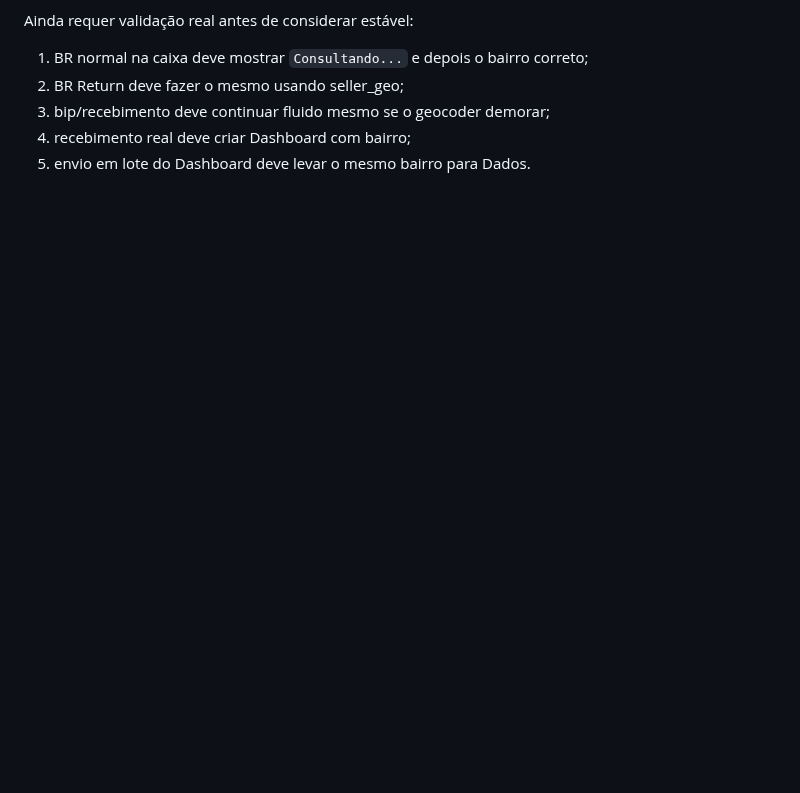
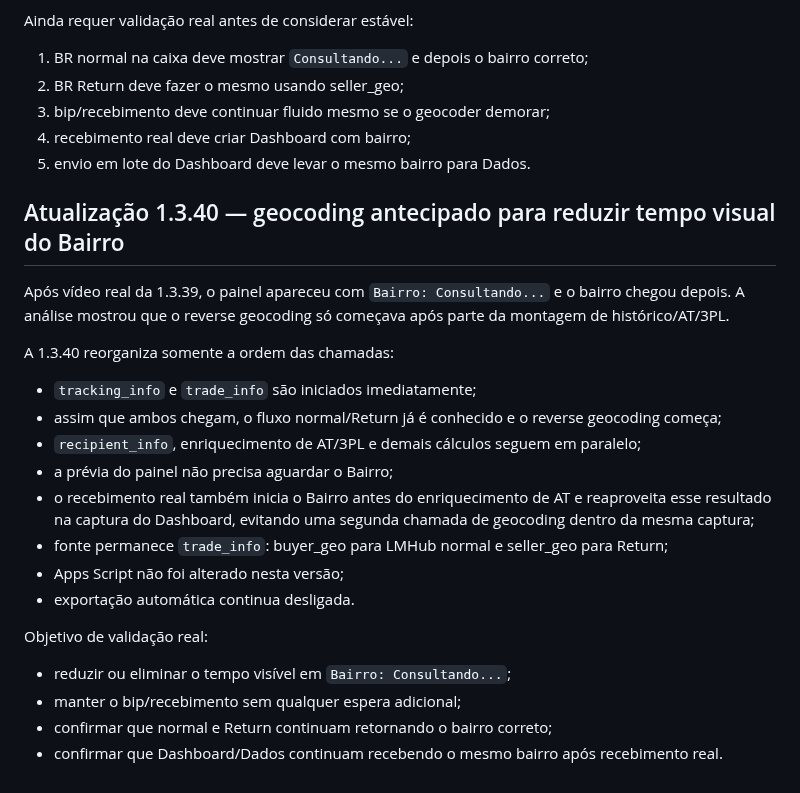
Before and after one commit to RAlDE/spx-dv, a Markdown page: PROJECT_CONTEXT.md, the part around the change. GitHub-like rendering; blank space fills up the shorter version.

Commit message:
Documentar otimização de geocoding v1.3.40

```diff
--- a/PROJECT_CONTEXT.md
+++ b/PROJECT_CONTEXT.md
@@ -1173,3 +1173,23 @@ Ainda requer validação real antes de considerar estável:
 3. bip/recebimento deve continuar fluido mesmo se o geocoder demorar;
 4. recebimento real deve criar Dashboard com bairro;
 5. envio em lote do Dashboard deve levar o mesmo bairro para Dados.
+
+
+## Atualização 1.3.40 — geocoding antecipado para reduzir tempo visual do Bairro
+Após vídeo real da 1.3.39, o painel apareceu com `Bairro: Consultando...` e o bairro chegou depois. A análise mostrou que o reverse geocoding só começava após parte da montagem de histórico/AT/3PL.
+
+A 1.3.40 reorganiza somente a ordem das chamadas:
+- `tracking_info` e `trade_info` são iniciados imediatamente;
+- assim que ambos chegam, o fluxo normal/Return já é conhecido e o reverse geocoding começa;
+- `recipient_info`, enriquecimento de AT/3PL e demais cálculos seguem em paralelo;
+- a prévia do painel não precisa aguardar o Bairro;
+- o recebimento real também inicia o Bairro antes do enriquecimento de AT e reaproveita esse resultado na captura do Dashboard, evitando uma segunda chamada de geocoding dentro da mesma captura;
+- fonte permanece `trade_info`: buyer_geo para LMHub normal e seller_geo para Return;
+- Apps Script não foi alterado nesta versão;
+- exportação automática continua desligada.
+
+Objetivo de validação real:
+- reduzir ou eliminar o tempo visível em `Bairro: Consultando...`;
+- manter o bip/recebimento sem qualquer espera adicional;
+- confirmar que normal e Return continuam retornando o bairro correto;
+- confirmar que Dashboard/Dados continuam recebendo o mesmo bairro após recebimento real.
```
